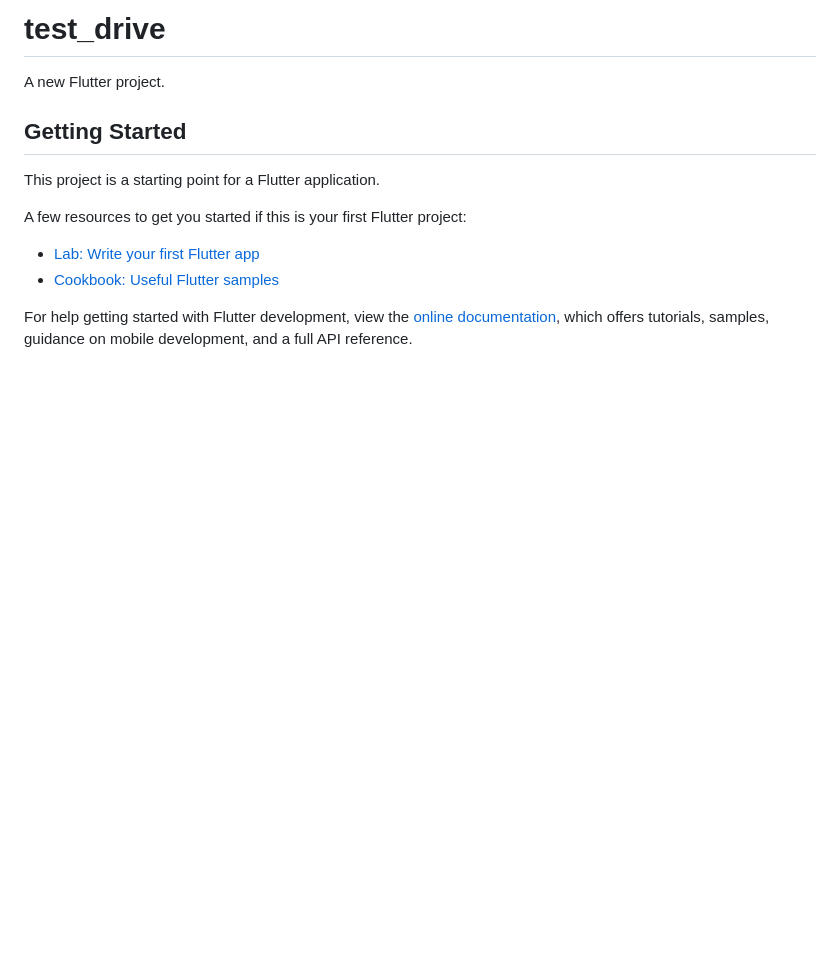
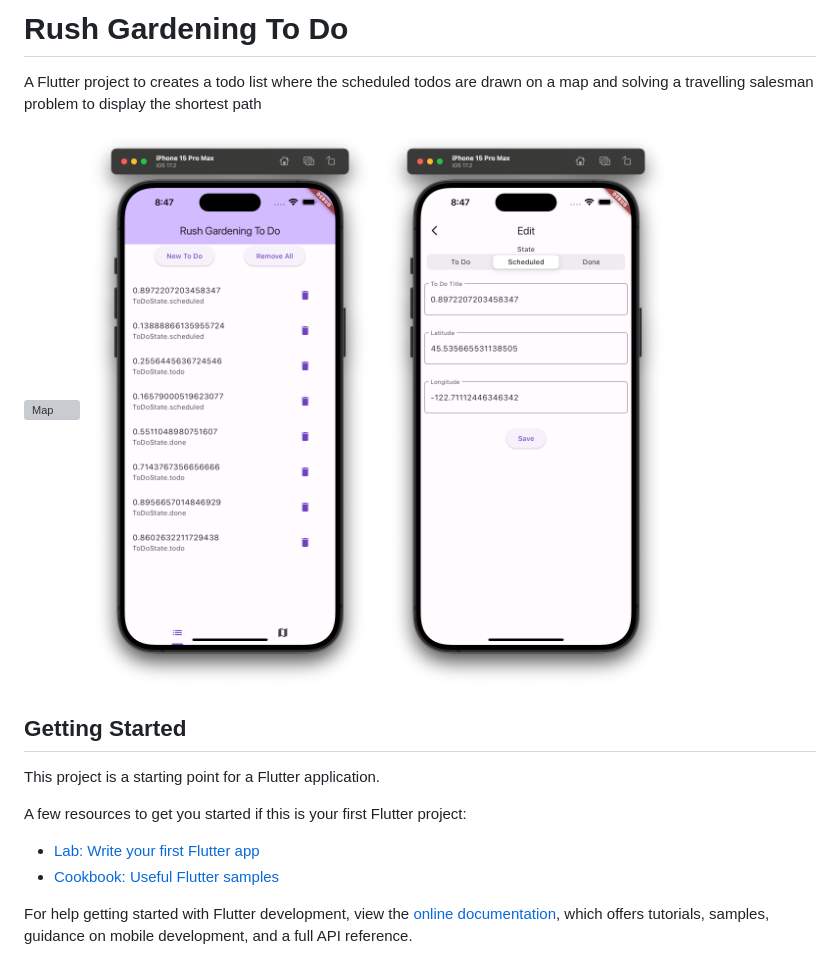
Before and after one commit to hiaw/flutter-gardening-todo, a Markdown page: README.md, the part around the change. Drawn GitHub-style; pictures changed too: doc/edit.png (added), doc/home.png (added); blank space fills up the shorter version; grey boxes are pictures that could not be loaded.

```diff
--- a/README.md
+++ b/README.md
@@ -1,6 +1,10 @@
-# test_drive
+# Rush Gardening To Do
 
-A new Flutter project.
+A Flutter project to creates a todo list where the scheduled todos are drawn on a map and solving a travelling salesman problem to display the shortest path
+
+![Map](./doc/map.png)
+![Home](./doc/home.png)
+![Edit](./doc/edit.png)
 
 ## Getting Started
 
```
Also changed, not shown: 1 other file.
